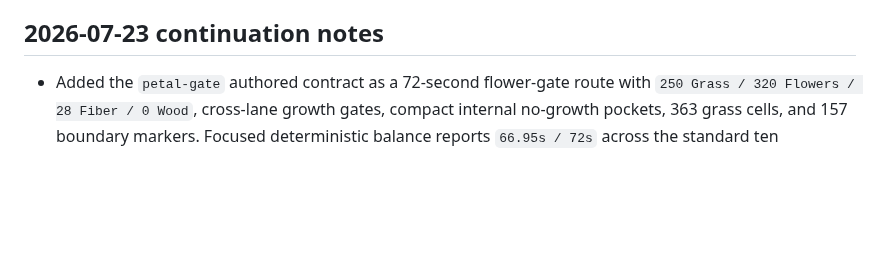
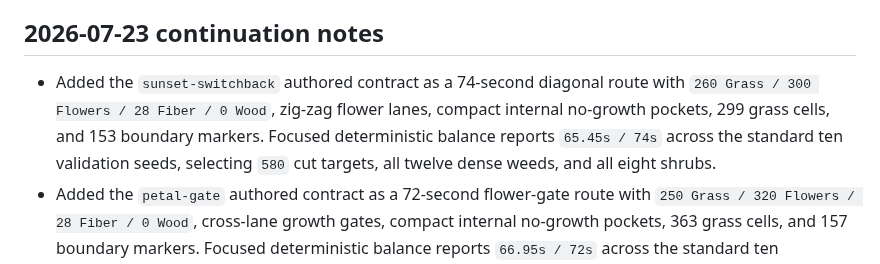
Before and after one commit to paulrobello/grass-blade, a Markdown page: progress.md, the part around the change. Drawn GitHub-style; blank space fills up the shorter version.

```diff
--- a/progress.md
+++ b/progress.md
@@ -7,6 +7,7 @@ Active milestone: Phase 5 — expansion after first-playable evidence, with the
 
 ## 2026-07-23 continuation notes
 
+- Added the `sunset-switchback` authored contract as a 74-second diagonal route with `260 Grass / 300 Flowers / 28 Fiber / 0 Wood`, zig-zag flower lanes, compact internal no-growth pockets, 299 grass cells, and 153 boundary markers. Focused deterministic balance reports `65.45s / 74s` across the standard ten validation seeds, selecting `580` cut targets, all twelve dense weeds, and all eight shrubs.
 - Added the `petal-gate` authored contract as a 72-second flower-gate route with `250 Grass / 320 Flowers / 28 Fiber / 0 Wood`, cross-lane growth gates, compact internal no-growth pockets, 363 grass cells, and 157 boundary markers. Focused deterministic balance reports `66.95s / 72s` across the standard ten validation seeds, selecting `590` cut targets, every flower target, all twelve dense weeds, and all eight shrubs.
 - Added the `willow-weave` authored contract as an 80-second woven grove route with `250 Grass / 300 Flowers / 24 Fiber / 22 Wood`, braided flower lanes through saplings and mature-tree pockets, 358 grass cells, and 180 boundary markers. Focused deterministic balance reports `78.617s / 80s` across the standard ten validation seeds, selecting `575` cut targets, all twelve dense weeds, six shrubs, all five saplings, and two mature trees.
 - Added the `stone-bloom` authored contract as a 68-second rock-chicane flower route with `240 Grass / 300 Flowers / 24 Fiber / 0 Wood`, visible stone blockers, winding bloom lanes, and no timber gate. Focused deterministic balance reports `62.63s / 68s` across the standard ten validation seeds, selecting `558` cut targets, most flower targets, all twelve dense weeds, and six shrubs.
```
Also changed, not shown: PRD.md (+12 -0 lines), README.md (+4 -2 lines).
